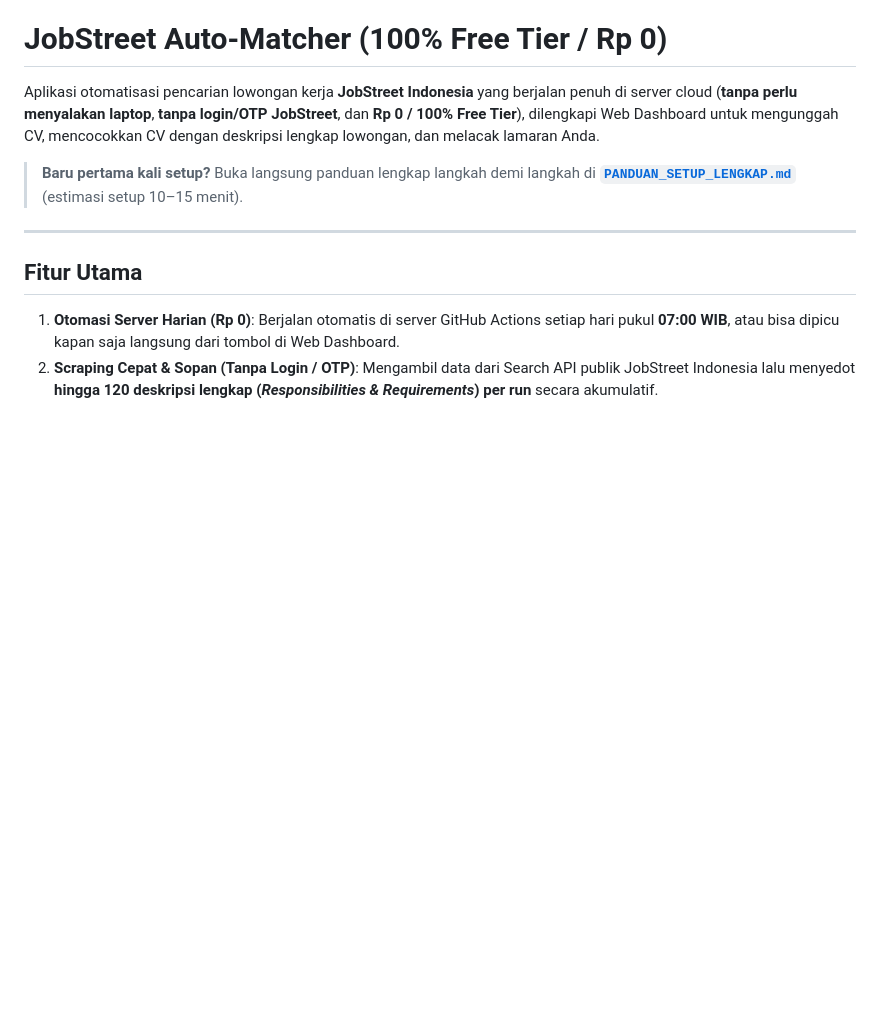
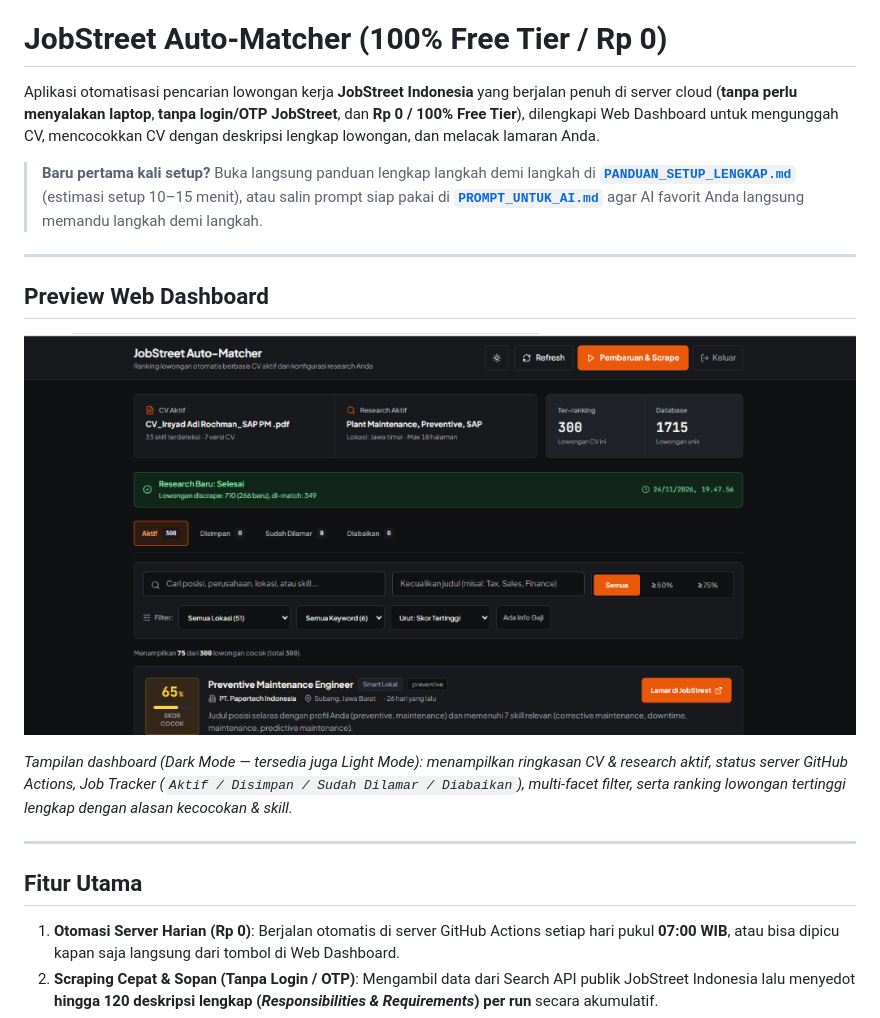
Before and after one commit to IarzoneLabs/Jstreet-Auto, a Markdown page: jobstreet-auto-matcher-share/README.md, the part around the change. Drawn GitHub-style; pictures changed too: jobstreet-auto-matcher-share/docs/preview-dashboard.png (added); blank space fills up the shorter version.

Commit message:
Add web dashboard preview screenshot to README

```diff
--- a/jobstreet-auto-matcher-share/README.md
+++ b/jobstreet-auto-matcher-share/README.md
@@ -2,7 +2,15 @@
 
 Aplikasi otomatisasi pencarian lowongan kerja **JobStreet Indonesia** yang berjalan penuh di server cloud (**tanpa perlu menyalakan laptop**, **tanpa login/OTP JobStreet**, dan **Rp 0 / 100% Free Tier**), dilengkapi Web Dashboard untuk mengunggah CV, mencocokkan CV dengan deskripsi lengkap lowongan, dan melacak lamaran Anda.
 
-> **Baru pertama kali setup?** Buka langsung panduan lengkap langkah demi langkah di **[`PANDUAN_SETUP_LENGKAP.md`](./PANDUAN_SETUP_LENGKAP.md)** (estimasi setup 10–15 menit).
+> **Baru pertama kali setup?** Buka langsung panduan lengkap langkah demi langkah di **[`PANDUAN_SETUP_LENGKAP.md`](./PANDUAN_SETUP_LENGKAP.md)** (estimasi setup 10–15 menit), atau salin prompt siap pakai di **[`PROMPT_UNTUK_AI.md`](./PROMPT_UNTUK_AI.md)** agar AI favorit Anda langsung memandu langkah demi langkah.
+
+---
+
+## Preview Web Dashboard
+
+![Preview Web Dashboard JobStreet Auto-Matcher](./docs/preview-dashboard.png)
+
+*Tampilan dashboard (Dark Mode — tersedia juga Light Mode): menampilkan ringkasan CV & research aktif, status server GitHub Actions, Job Tracker (`Aktif / Disimpan / Sudah Dilamar / Diabaikan`), multi-facet filter, serta ranking lowongan tertinggi lengkap dengan alasan kecocokan & skill.*
 
 ---
 
```
Also changed, not shown: README.md (added, +5 -0 lines).
